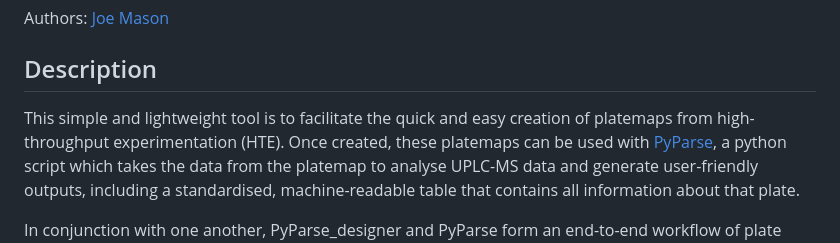
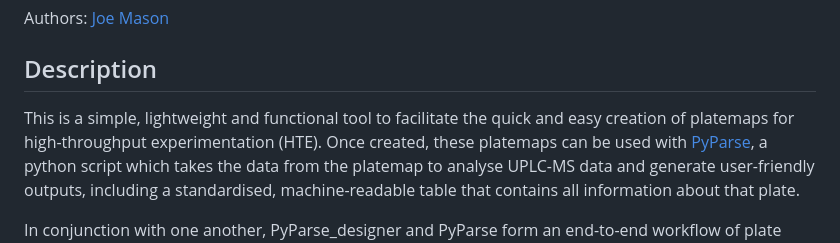
Before and after one commit to thatchemistryguy/PyParse_designer, a Markdown page: README.md, the part around one of its changes. GitHub-like rendering.

```diff
--- a/README.md
+++ b/README.md
@@ -8,7 +8,7 @@ Authors: [Joe Mason](https://github.com/thatchemistryguy)
 Description
 ---------------
 
-This simple and lightweight tool is to facilitate the quick and easy creation of platemaps from high-throughput experimentation (HTE).
+This is a simple, lightweight and functional tool to facilitate the quick and easy creation of platemaps for high-throughput experimentation (HTE).
 Once created, these platemaps can be used with [PyParse](https://github.com/thatchemistryguy/PyParse), a python script which takes the data from the platemap to analyse UPLC-MS data and generate user-friendly outputs, including a standardised, machine-readable table that contains all information about that plate.
 
 In conjunction with one another, PyParse_designer and PyParse form an end-to-end workflow of plate design, analysis of data, and long-term capture of the
```
Also changed, not shown: other parts of README.md (+1 -1 lines).
